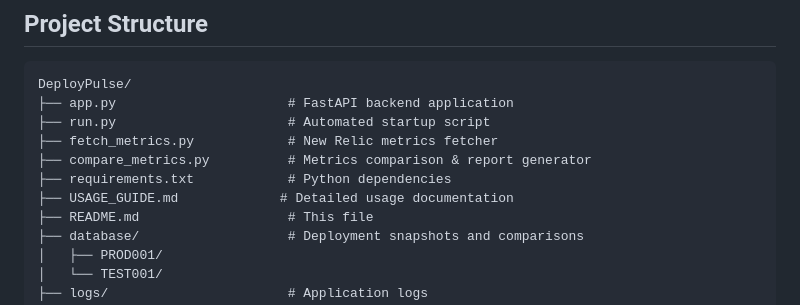
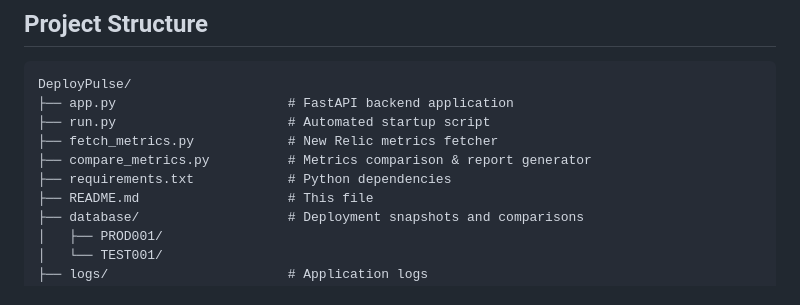
Before and after one commit to chiragxp/DeployPulse-temp, a Markdown page: README.md, the part around the change. Rendered like a GitHub page.

```diff
--- a/README.md
+++ b/README.md
@@ -132,7 +132,6 @@ DeployPulse/
 ├── fetch_metrics.py            # New Relic metrics fetcher
 ├── compare_metrics.py          # Metrics comparison & report generator
 ├── requirements.txt            # Python dependencies
-├── USAGE_GUIDE.md             # Detailed usage documentation
 ├── README.md                   # This file
 ├── database/                   # Deployment snapshots and comparisons
 │   ├── PROD001/
```
